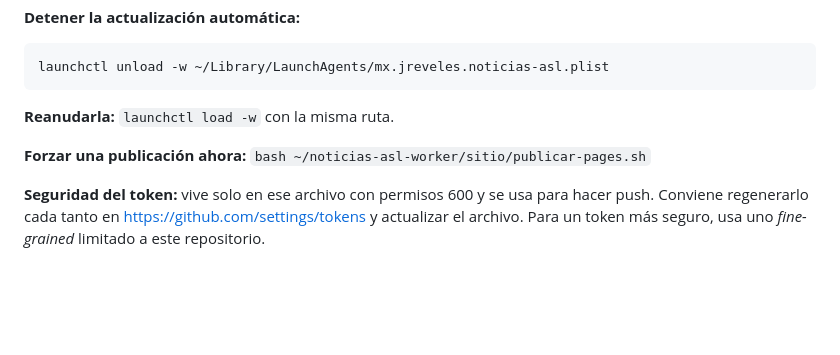
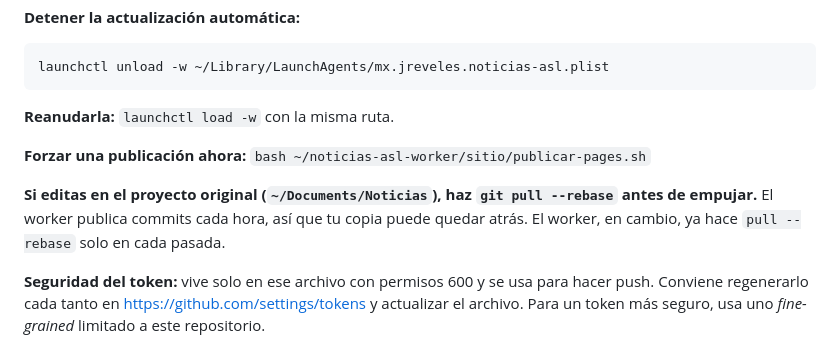
Before and after one commit to jreveles444-lab/noticias-asl, a Markdown page: README.md, the part around the change. GitHub-like rendering; blank space fills up the shorter version.

Commit message:
Nota sobre sincronización entre las dos copias

```diff
--- a/README.md
+++ b/README.md
@@ -564,6 +564,10 @@ launchctl unload -w ~/Library/LaunchAgents/mx.jreveles.noticias-asl.plist
 
 **Forzar una publicación ahora:** `bash ~/noticias-asl-worker/sitio/publicar-pages.sh`
 
+**Si editas en el proyecto original (`~/Documents/Noticias`), haz `git pull --rebase`
+antes de empujar.** El worker publica commits cada hora, así que tu copia puede
+quedar atrás. El worker, en cambio, ya hace `pull --rebase` solo en cada pasada.
+
 **Seguridad del token:** vive solo en ese archivo con permisos 600 y se usa para
 hacer push. Conviene regenerarlo cada tanto en
 <https://github.com/settings/tokens> y actualizar el archivo. Para un token más
```
